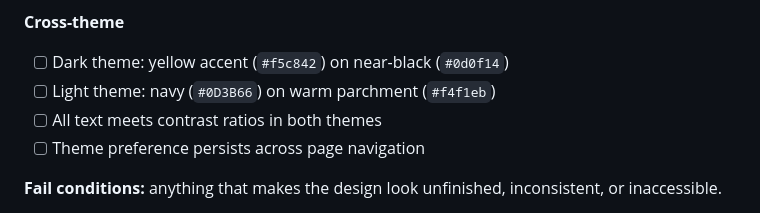
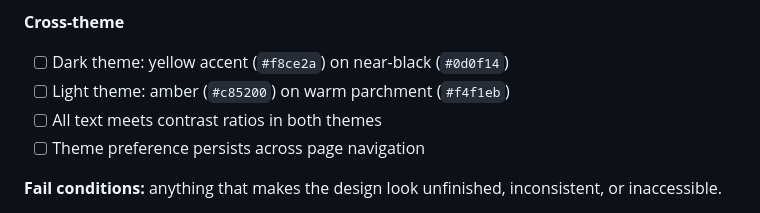
Before and after one commit to boenwip/cyber-dashboard, a Markdown page: docs/REVIEW.md, the part around the change. Rendered like a GitHub page.

Commit message:
Fix stale accent hex values in REVIEW.md cross-theme checklist
Both values were outdated: dark accent had drifted from #f5c842 to
#f8ce2a, and light theme's accent changed from navy to amber (#c85200)
at some point after this doc was written, but the checklist was never
updated to match shared.css / audit.py.

Co-Authored-By: Claude Sonnet 5 <noreply@anthropic.com>

```diff
--- a/docs/REVIEW.md
+++ b/docs/REVIEW.md
@@ -137,8 +137,8 @@ Then work through the human lenses.
 - [ ] The briefing button is hidden if no briefing is available
 
 **Cross-theme**
-- [ ] Dark theme: yellow accent (`#f5c842`) on near-black (`#0d0f14`)
-- [ ] Light theme: navy (`#0D3B66`) on warm parchment (`#f4f1eb`)
+- [ ] Dark theme: yellow accent (`#f8ce2a`) on near-black (`#0d0f14`)
+- [ ] Light theme: amber (`#c85200`) on warm parchment (`#f4f1eb`)
 - [ ] All text meets contrast ratios in both themes
 - [ ] Theme preference persists across page navigation
 
```
